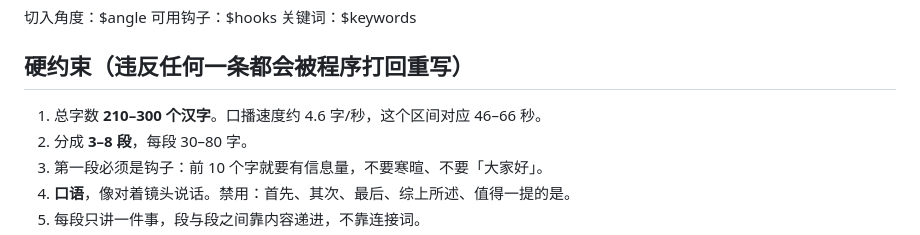
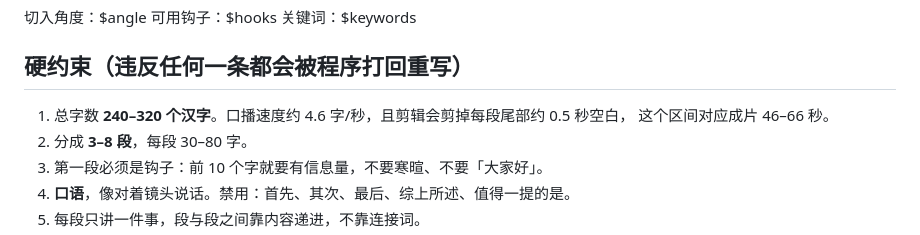
Before and after one commit to YEYEPrincess/video-generation-agent, a Markdown page: app/prompts/script.md, the part around the change. Rendered like a GitHub page.

```diff
--- a/app/prompts/script.md
+++ b/app/prompts/script.md
@@ -10,7 +10,8 @@
 
 ## 硬约束（违反任何一条都会被程序打回重写）
 
-1. 总字数 **210–300 个汉字**。口播速度约 4.6 字/秒，这个区间对应 46–66 秒。
+1. 总字数 **240–320 个汉字**。口播速度约 4.6 字/秒，且剪辑会剪掉每段尾部约 0.5 秒空白，
+   这个区间对应成片 46–66 秒。
 2. 分成 **3–8 段**，每段 30–80 字。
 3. 第一段必须是钩子：前 10 个字就要有信息量，不要寒暄、不要「大家好」。
 4. **口语**，像对着镜头说话。禁用：首先、其次、最后、综上所述、值得一提的是。
```
Also changed, not shown: README.md (+5 -3 lines), docs/debt.md (+3 -0 lines), docs/reports/M3-渲染出片.md (added, +126 -0 lines), docs/assets/m3-frame.png (added), 11 other files.
